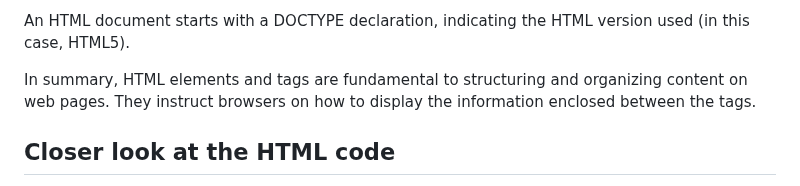
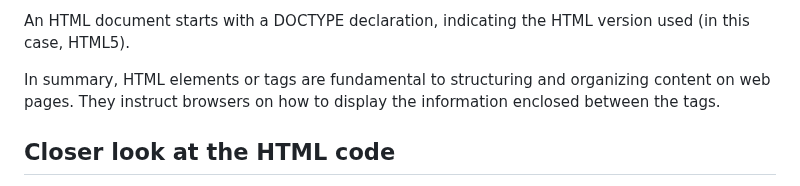
Before and after one commit to warishasan/Learning-HTML, a Markdown page: step01_Introduction/README.md, the part around the change. Rendered like a GitHub page.

```diff
--- a/step01_Introduction/README.md
+++ b/step01_Introduction/README.md
@@ -27,7 +27,7 @@ When you open the file in a browser, you will see text organized and laid out ba
 
 An HTML document starts with a DOCTYPE declaration, indicating the HTML version used (in this case, HTML5).
 
-In summary, HTML elements and tags are fundamental to structuring and organizing content on web pages. They instruct browsers on how to display the information enclosed between the tags.
+In summary, HTML elements or tags are fundamental to structuring and organizing content on web pages. They instruct browsers on how to display the information enclosed between the tags.
 
 ## Closer look at the HTML code
 
```
